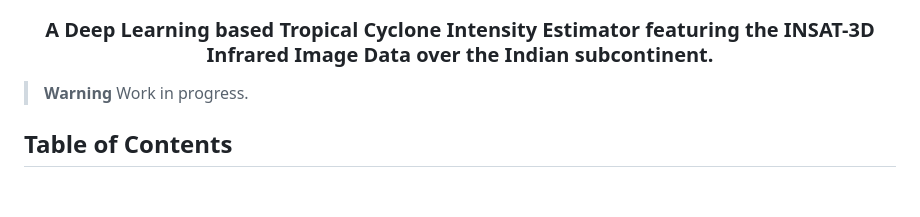
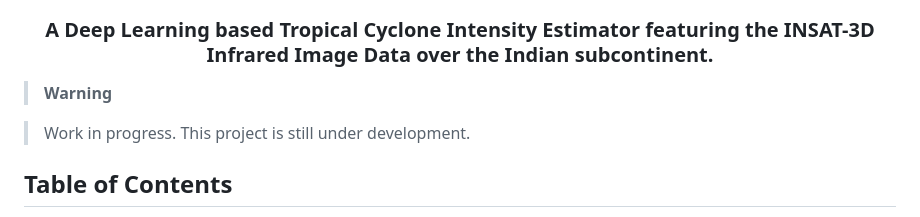
Before and after one commit to indrapaul824/VORTEX, a Markdown page: README.md, the part around the change. Drawn GitHub-style; blank space fills up the shorter version.

```diff
--- a/README.md
+++ b/README.md
@@ -10,7 +10,8 @@
 </div>
 
 > **Warning**
-> Work in progress.
+
+> Work in progress. This project is still under development.
 
 ## Table of Contents
 
```
